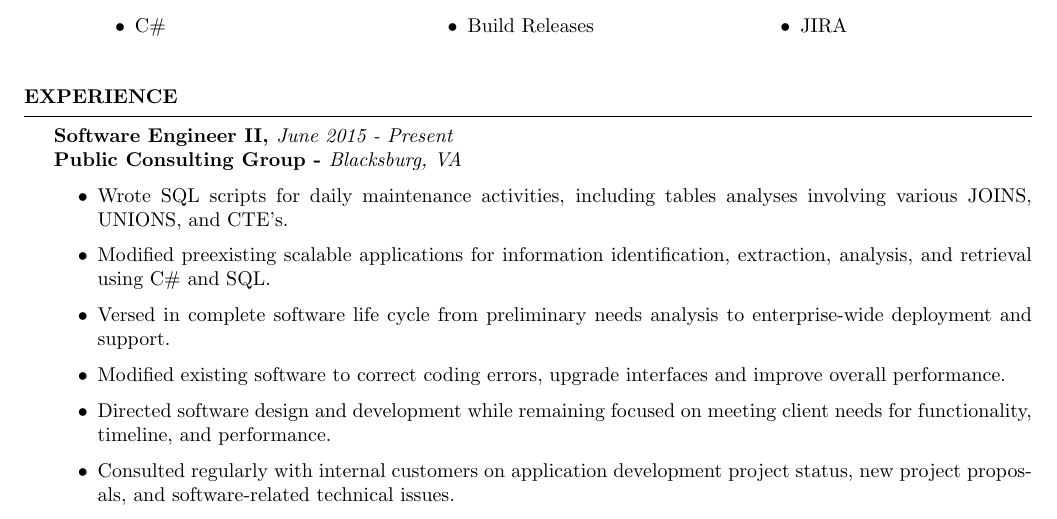
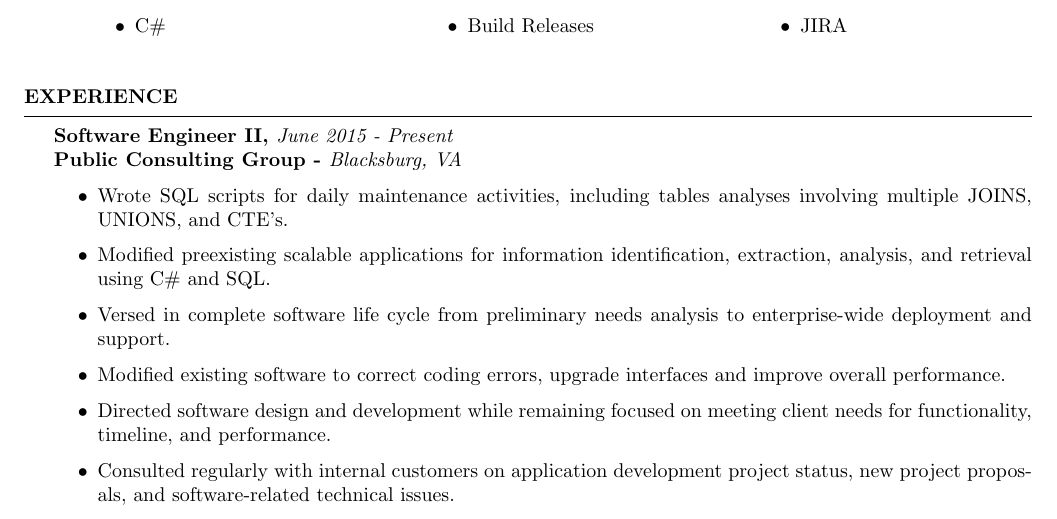
Before and after one commit to JohnGuidry/documentation, a LaTeX CV (resume/john_guidry_resume.tex): part of the page, cut so that both start at the same text. Compiled offline with pdfLaTeX.

Commit message:
resume_1.6.0: updated 'various' terminology.

```diff
--- a/resume/john_guidry_resume.tex
+++ b/resume/john_guidry_resume.tex
@@ -83,7 +83,7 @@
 \\
 {\bf Public Consulting Group -  }{\em Blacksburg, VA}
 \begin{itemize}
-\item Wrote SQL scripts for daily maintenance activities, including tables analyses involving various JOINS, UNIONS, and CTE's.
+\item Wrote SQL scripts for daily maintenance activities, including tables analyses involving multiple JOINS, UNIONS, and CTE's.
 \item Modified preexisting scalable applications for information identification, extraction, analysis, and retrieval using C\# and SQL.
 \item Versed in complete software life cycle from preliminary needs analysis to enterprise-wide deployment and support.
 \item Modified existing software to correct coding errors, upgrade interfaces and improve overall performance.
```
Also changed, not shown: resume/john_guidry_resume.pdf.
